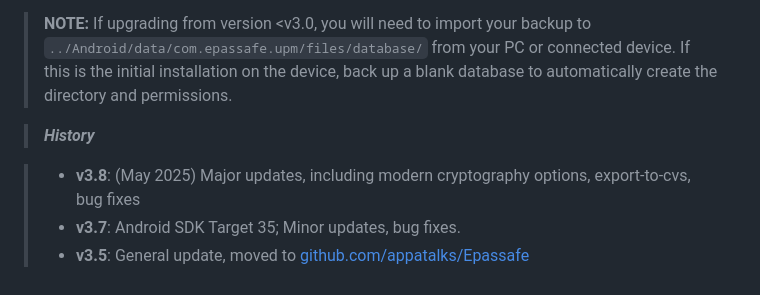
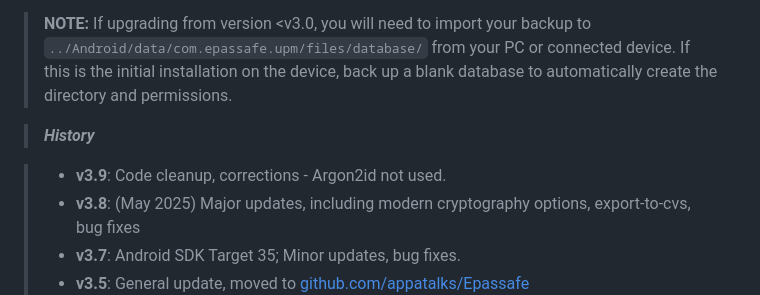
Before and after one commit to appatalks/Epassafe, a Markdown page: README.md, the part around the change. Drawn GitHub-style.

Commit message:
cleanup and corrections

```diff
--- a/README.md
+++ b/README.md
@@ -19,6 +19,7 @@ Or get it from the [Google Play Store](https://play.google.com/store/apps/detail
 
 > ***History***
 
+> - **v3.9**: Code cleanup, corrections - Argon2id not used.
 > - **v3.8**: (May 2025) Major updates, including modern cryptography options, export-to-cvs, bug fixes
 > - **v3.7**: Android SDK Target 35; Minor updates, bug fixes.
 > - **v3.5**: General update, moved to [github.com/appatalks/Epassafe](https://github.com/appatalks/Epassafe)
```
